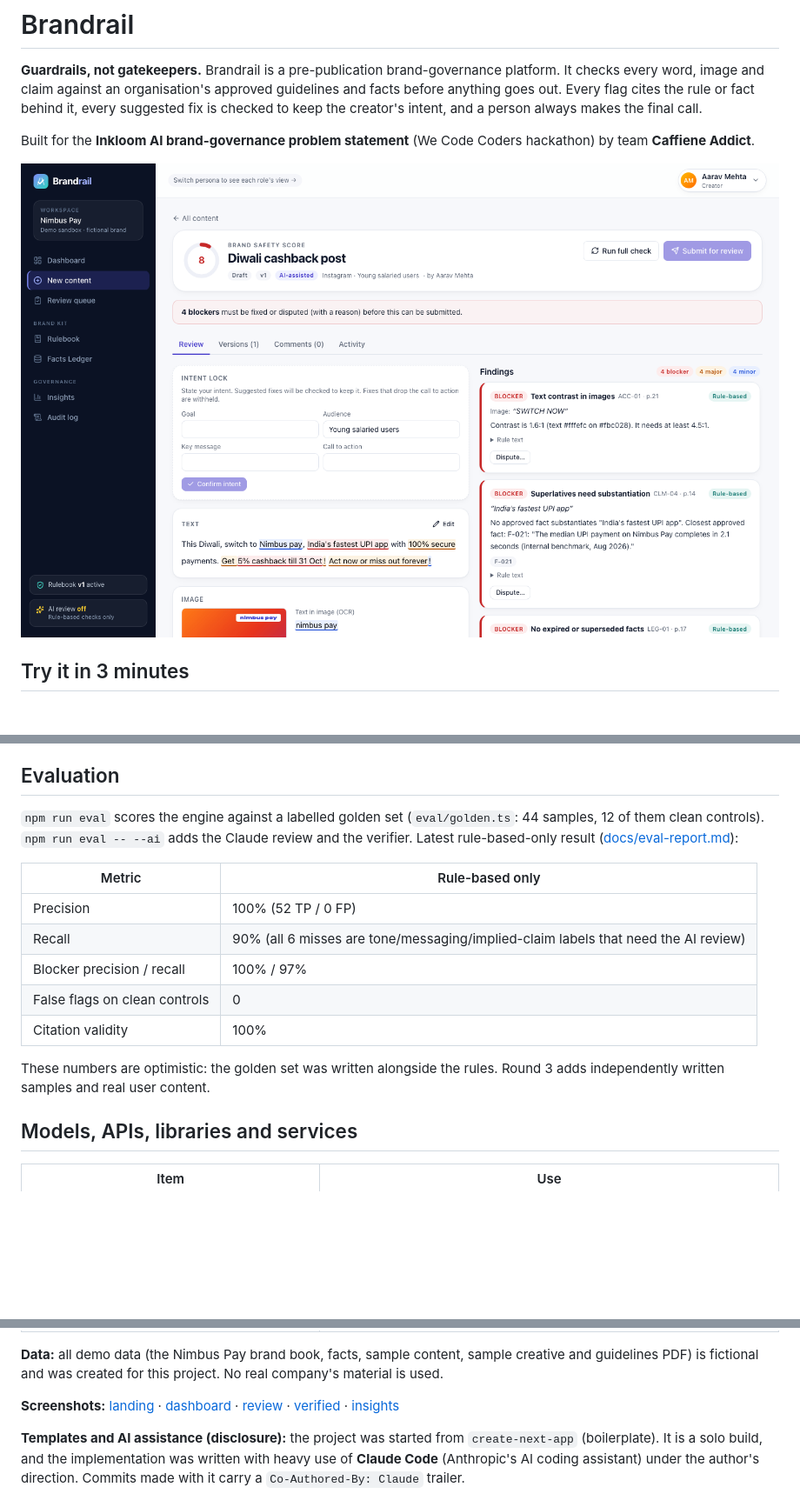
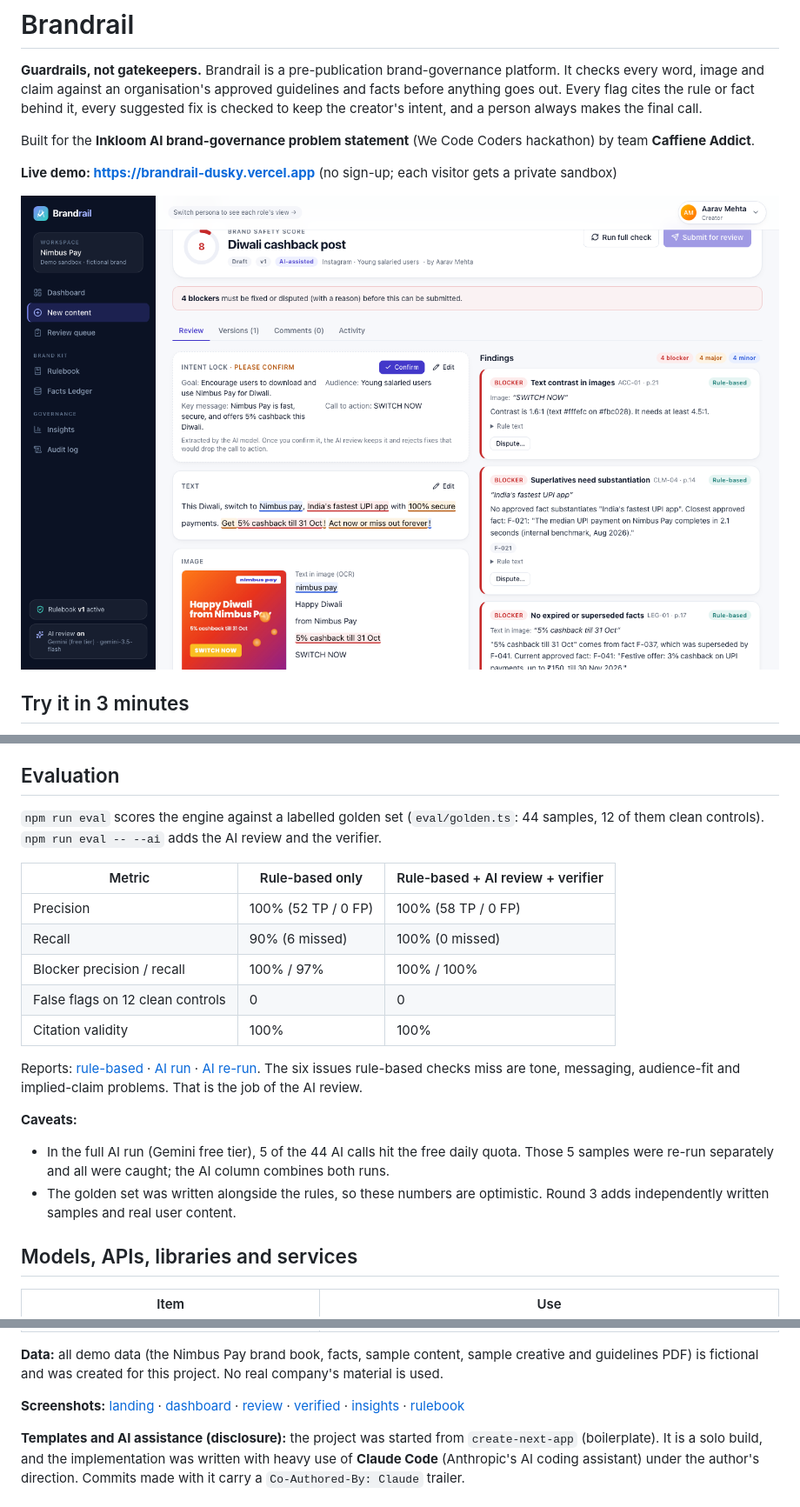
Before and after one commit to n1h4r1k4/brandrail, a Markdown page: README.md, 3 parts joined by grey strips. Shown at 87% size. Rendered like a GitHub page; pictures changed too: docs/screenshots/review.png; blank space fills up the shorter version.

```diff
--- a/README.md
+++ b/README.md
@@ -3,6 +3,8 @@
 **Guardrails, not gatekeepers.** Brandrail is a pre-publication brand-governance platform. It checks every word, image and claim against an organisation's approved guidelines and facts before anything goes out. Every flag cites the rule or fact behind it, every suggested fix is checked to keep the creator's intent, and a person always makes the final call.
 
 Built for the **Inkloom AI brand-governance problem statement** (We Code Coders hackathon) by team **Caffiene Addict**.
+
+**Live demo: https://brandrail-dusky.vercel.app** (no sign-up; each visitor gets a private sandbox)
 
 ![Content review with cited findings](docs/screenshots/review.png)
 
@@ -69,17 +71,21 @@ A brand checker fails if it invents rules, misquotes text or over-flags, because
 
 ## Evaluation
 
-`npm run eval` scores the engine against a labelled golden set (`eval/golden.ts`: 44 samples, 12 of them clean controls). `npm run eval -- --ai` adds the Claude review and the verifier. Latest rule-based-only result ([docs/eval-report.md](docs/eval-report.md)):
+`npm run eval` scores the engine against a labelled golden set (`eval/golden.ts`: 44 samples, 12 of them clean controls). `npm run eval -- --ai` adds the AI review and the verifier.
 
-| Metric | Rule-based only |
-|---|---|
-| Precision | 100% (52 TP / 0 FP) |
-| Recall | 90% (all 6 misses are tone/messaging/implied-claim labels that need the AI review) |
-| Blocker precision / recall | 100% / 97% |
-| False flags on clean controls | 0 |
-| Citation validity | 100% |
+| Metric | Rule-based only | Rule-based + AI review + verifier |
+|---|---|---|
+| Precision | 100% (52 TP / 0 FP) | 100% (58 TP / 0 FP) |
+| Recall | 90% (6 missed) | 100% (0 missed) |
+| Blocker precision / recall | 100% / 97% | 100% / 100% |
+| False flags on 12 clean controls | 0 | 0 |
+| Citation validity | 100% | 100% |
 
-These numbers are optimistic: the golden set was written alongside the rules. Round 3 adds independently written samples and real user content.
+Reports: [rule-based](docs/eval-report.md) · [AI run](docs/eval-report-ai.md) · [AI re-run](docs/eval-report-ai-rerun.md). The six issues rule-based checks miss are tone, messaging, audience-fit and implied-claim problems. That is the job of the AI review.
+
+**Caveats:**
+- In the full AI run (Gemini free tier), 5 of the 44 AI calls hit the free daily quota. Those 5 samples were re-run separately and all were caught; the AI column combines both runs.
+- The golden set was written alongside the rules, so these numbers are optimistic. Round 3 adds independently written samples and real user content.
 
 ## Models, APIs, libraries and services
 
@@ -95,7 +101,7 @@ These numbers are optimistic: the golden set was written alongside the rules. Ro
 
 **Data:** all demo data (the Nimbus Pay brand book, facts, sample content, sample creative and guidelines PDF) is fictional and was created for this project. No real company's material is used.
 
-**Screenshots:** [landing](docs/screenshots/landing.png) · [dashboard](docs/screenshots/dashboard.png) · [review](docs/screenshots/review.png) · [verified](docs/screenshots/verified.png) · [insights](docs/screenshots/insights.png)
+**Screenshots:** [landing](docs/screenshots/landing.png) · [dashboard](docs/screenshots/dashboard.png) · [review](docs/screenshots/review.png) · [verified](docs/screenshots/verified.png) · [insights](docs/screenshots/insights.png) · [rulebook](docs/screenshots/rulebook.png)
 
 **Templates and AI assistance (disclosure):** the project was started from `create-next-app` (boilerplate). It is a solo build, and the implementation was written with heavy use of **Claude Code** (Anthropic's AI coding assistant) under the author's direction. Commits made with it carry a `Co-Authored-By: Claude` trailer.
 
```
Also changed, not shown: other parts of README.md (+1 -0 lines), docs/eval-report-ai-rerun.md (added, +30 -0 lines), docs/eval-report-ai.md (added, +36 -0 lines), docs/eval-report-rules-only.md (added, +39 -0 lines), docs/screenshots/dashboard.png, docs/screenshots/insights.png, docs/screenshots/landing.png, docs/screenshots/rulebook.png (added), docs/screenshots/verified.png, 1 other file.
